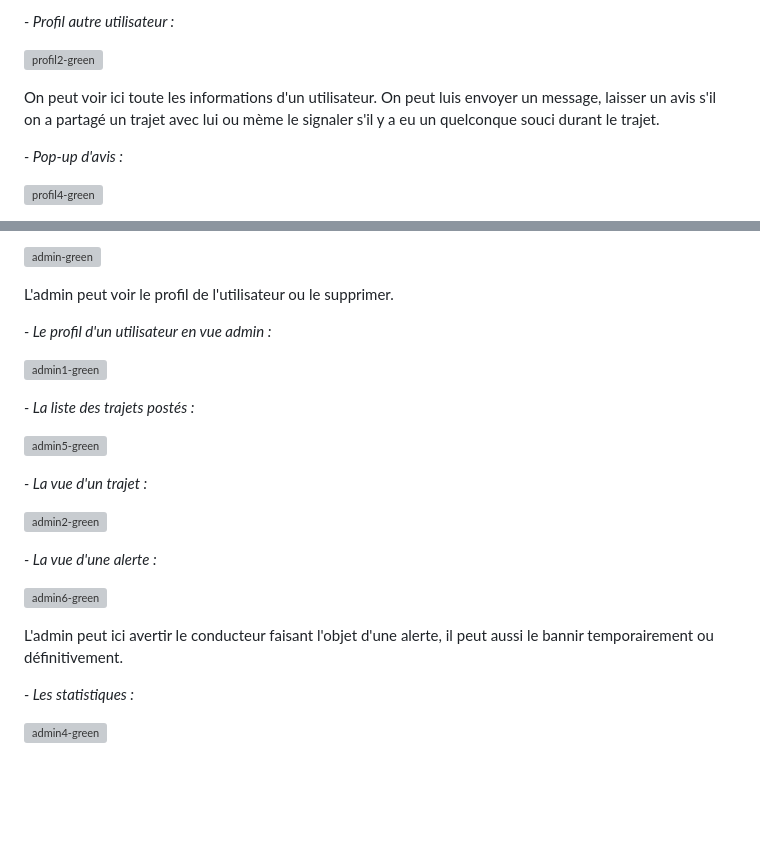
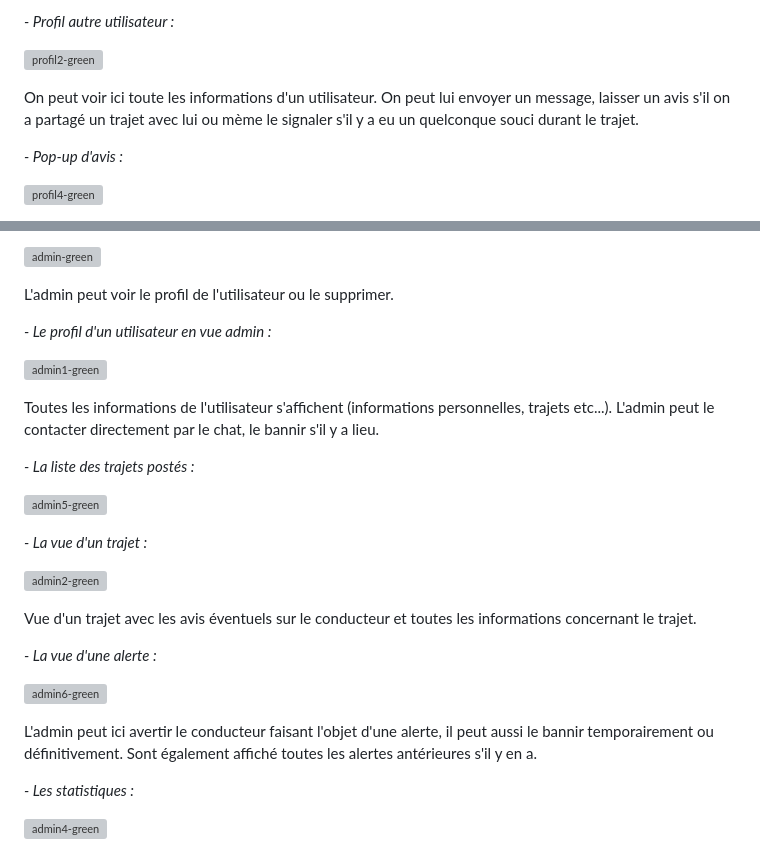
Before and after one commit to cedric-chimot/Greenride, a Markdown page: README.md, 2 parts joined by grey strips. GitHub-like rendering; blank space fills up the shorter version; grey boxes are pictures that could not be loaded.

```diff
--- a/README.md
+++ b/README.md
@@ -189,7 +189,7 @@ _- Profil autre utilisateur :_
 
 ![profil2-green](https://github.com/cedric-chimot/Greenride/assets/106061524/bb12c520-18b8-49a8-9e2a-b06984542ecb)
 
-On peut voir ici toute les informations d'un utilisateur. On peut luis envoyer un message, laisser un avis s'il on a partagé un trajet avec lui ou mème le signaler s'il y a eu un quelconque souci durant le trajet.
+On peut voir ici toute les informations d'un utilisateur. On peut lui envoyer un message, laisser un avis s'il on a partagé un trajet avec lui ou mème le signaler s'il y a eu un quelconque souci durant le trajet.
 
 _- Pop-up d'avis :_
 
@@ -221,6 +221,8 @@ _- Le profil d'un utilisateur en vue admin :_
 
 ![admin1-green](https://github.com/cedric-chimot/Greenride/assets/106061524/2c35837b-c164-4313-82e3-84648e881b2e)
 
+Toutes les informations de l'utilisateur s'affichent (informations personnelles, trajets etc...). L'admin peut le contacter directement par le chat, le bannir s'il y a lieu.
+
 _- La liste des trajets postés :_
 
 ![admin5-green](https://github.com/cedric-chimot/Greenride/assets/106061524/e53e7283-d420-493c-8d7b-09ec1c9a8173)
@@ -229,11 +231,13 @@ _- La vue d'un trajet :_
 
 ![admin2-green](https://github.com/cedric-chimot/Greenride/assets/106061524/562387b8-c5dc-4004-98ba-9d753a170e59)
 
+Vue d'un trajet avec les avis éventuels sur le conducteur et toutes les informations concernant le trajet.
+
 _- La vue d'une alerte :_
 
 ![admin6-green](https://github.com/cedric-chimot/Greenride/assets/106061524/339df35c-9020-469f-84b7-58679165ba94)
 
-L'admin peut ici avertir le conducteur faisant l'objet d'une alerte, il peut aussi le bannir temporairement ou définitivement.
+L'admin peut ici avertir le conducteur faisant l'objet d'une alerte, il peut aussi le bannir temporairement ou définitivement. Sont également affiché toutes les alertes antérieures s'il y en a.
 
 _- Les statistiques :_
 
```
Also changed, not shown: other parts of README.md (+8 -0 lines).
